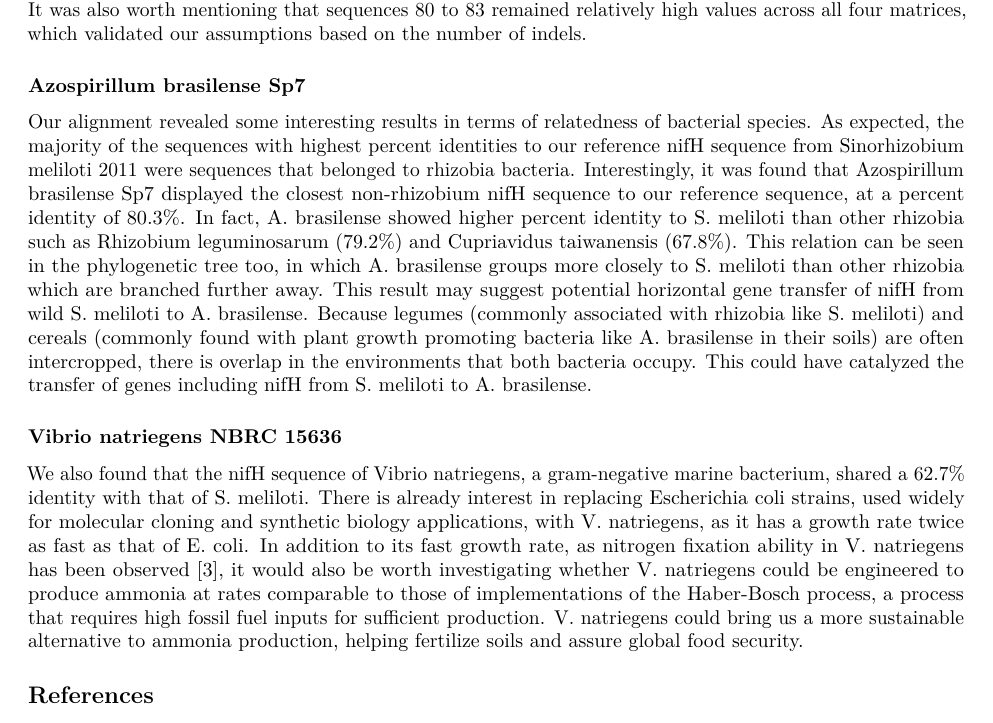
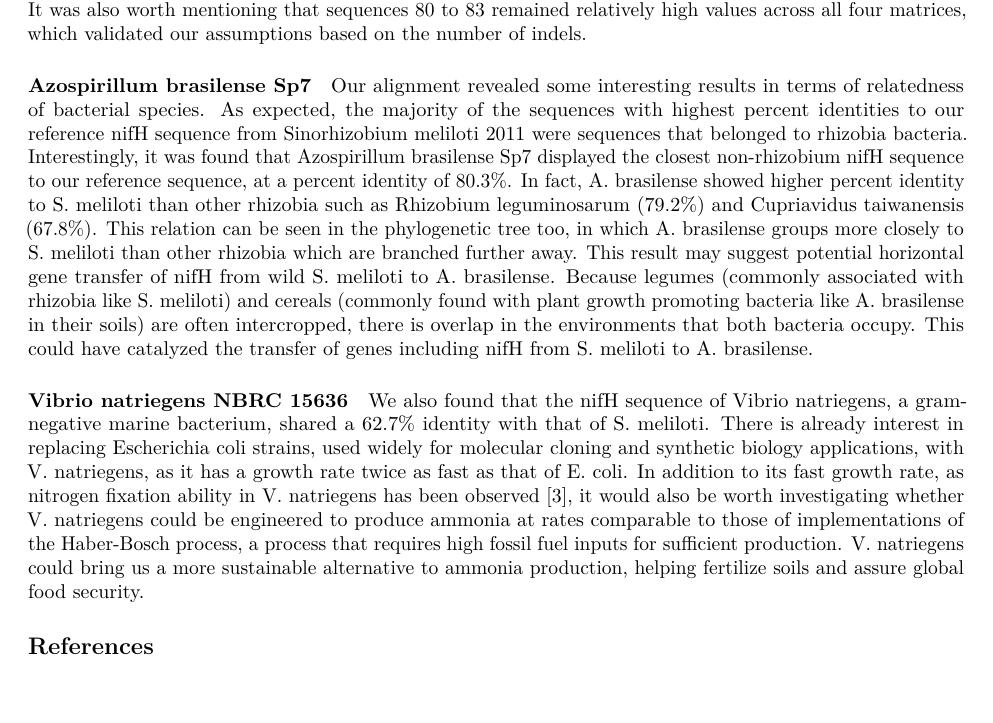
Before and after one commit to dquesnelle/812-Final-Assignment, an R Markdown document (BIOL-812-Final-Assignment_Report.Rmd): part of page 3 of 4, cut so that both start at the same text, the shorter picture padded with empty space. Rendered offline with R 4.5, knitr and Pandoc, then LaTeX, with nearby package versions.

Commit message:
Update BIOL-812-Final-Assignment_Report.Rmd

```diff
--- a/BIOL-812-Final-Assignment_Report.Rmd
+++ b/BIOL-812-Final-Assignment_Report.Rmd
@@ -44,11 +44,11 @@ We then wanted to create a phylogenetic tree to show the relatedness of our chos
 
 Based on the comparison between numbers of transition and transversions (DistMat(TS&TV).pdf), among sequences 60 to 79, transversions were more common than transitions, while for the rest of the species, it was quite the opposite. The number of indels (DistMat(indel).pdf) indicated that species 81, Methanococcus maripaludis, and species 83, Methanosarcina mazei had significantly more insertion/deletion gaps, therefore, they were expected to be associated with high values in distance matrices. In terms of distance matrices, we used four different models for calculation, resulting in four different tile plots. In the order of JC69, K80, K81, and TN93, as assumptions were gradually eliminated and the model became more generalized (4)(6-8), the distance among sequences were generally getting closer and closer in the DistMat(JC69&K80&K81&TN93).pdf. It was also worth mentioning that sequences 80 to 83 remained relatively high values across all four matrices, which validated our assumptions based on the number of indels.
 
-### Azospirillum brasilense Sp7
+#### Azospirillum brasilense Sp7
 
-Our alignment revealed some interesting results in terms of relatedness of bacterial species. As expected, the majority of the sequences with highest percent identities to our reference nifH sequence from Sinorhizobium meliloti 2011 were sequences that belonged to rhizobia bacteria. Interestingly, it was found that Azospirillum brasilense Sp7 displayed the closest non-rhizobium nifH sequence to our reference sequence, at a percent identity of 80.3%. In fact,  A. brasilense showed higher percent identity to S. meliloti than other rhizobia such as Rhizobium leguminosarum (79.2%) and  Cupriavidus taiwanensis (67.8%). This relation can be seen in the phylogenetic tree too, in which A. brasilense groups more closely to S. meliloti than other rhizobia which are branched further away. This result may suggest potential horizontal gene transfer of nifH from wild S. meliloti to A. brasilense. Because legumes (commonly associated with rhizobia like S. meliloti) and cereals (commonly found with  plant growth promoting bacteria like A. brasilense in their soils) are often intercropped, there is overlap in the environments that both bacteria occupy. This could have catalyzed the transfer of genes including nifH from S. meliloti to A. brasilense.
+Our alignment revealed some interesting results in terms of relatedness of bacterial species. As expected, the majority of the sequences with highest percent identities to our reference nifH sequence from Sinorhizobium meliloti 2011 were sequences that belonged to rhizobia bacteria. Interestingly, it was found that Azospirillum brasilense Sp7 displayed the closest non-rhizobium nifH sequence to our reference sequence, at a percent identity of 80.3%. In fact, A. brasilense showed higher percent identity to S. meliloti than other rhizobia such as Rhizobium leguminosarum (79.2%) and Cupriavidus taiwanensis (67.8%). This relation can be seen in the phylogenetic tree too, in which A. brasilense groups more closely to S. meliloti than other rhizobia which are branched further away. This result may suggest potential horizontal gene transfer of nifH from wild S. meliloti to A. brasilense. Because legumes (commonly associated with rhizobia like S. meliloti) and cereals (commonly found with plant growth promoting bacteria like A. brasilense in their soils) are often intercropped, there is overlap in the environments that both bacteria occupy. This could have catalyzed the transfer of genes including nifH from S. meliloti to A. brasilense.
 
-### Vibrio natriegens NBRC 15636
+#### Vibrio natriegens NBRC 15636
 
 We also found that the nifH sequence of Vibrio natriegens, a gram-negative marine bacterium, shared a 62.7% identity with that of S. meliloti. There is already interest in replacing Escherichia coli strains, used widely for molecular cloning and synthetic biology applications, with V. natriegens, as it has a growth rate twice as fast as that of E. coli. In addition to its fast growth rate, as nitrogen fixation ability in V. natriegens has been observed [3], it would also be worth investigating whether V. natriegens could be engineered to produce ammonia at rates comparable to those of implementations of the Haber-Bosch process, a process that requires high fossil fuel inputs for sufficient production. V. natriegens could bring us a more sustainable alternative to ammonia production, helping fertilize soils and assure global food security.
 
```
